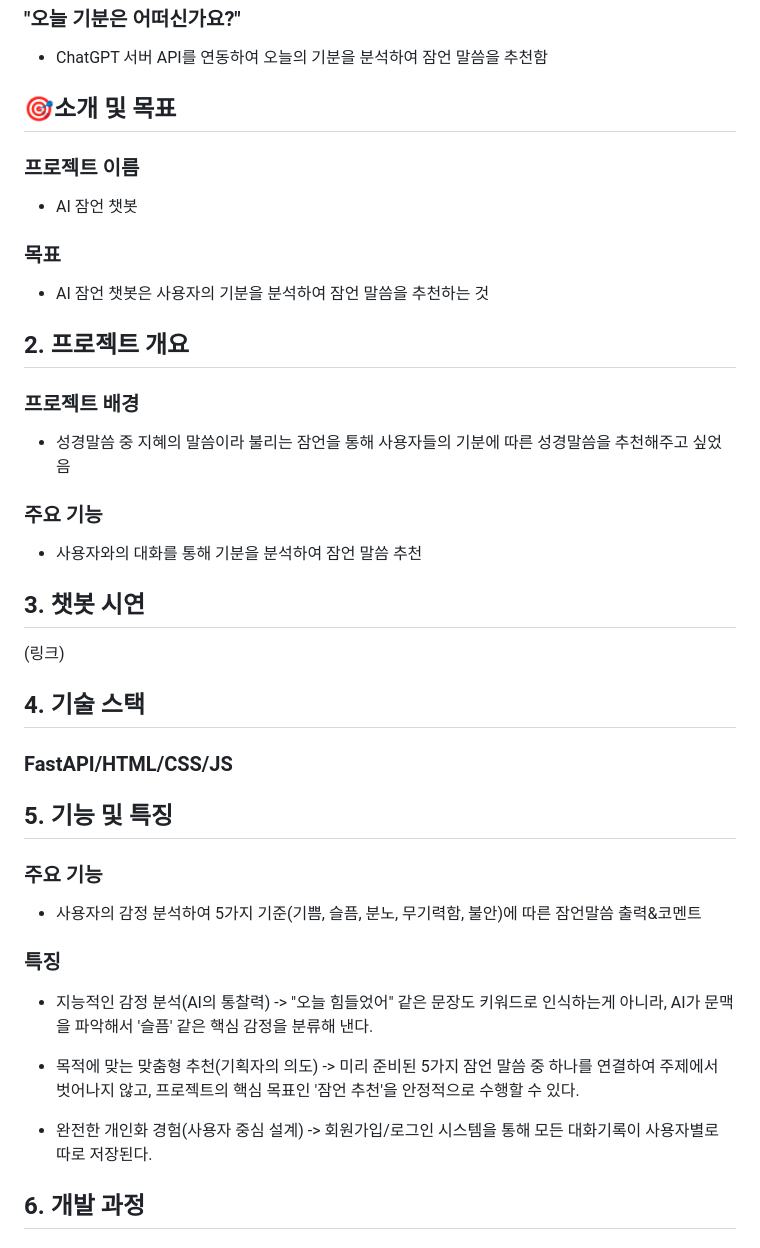
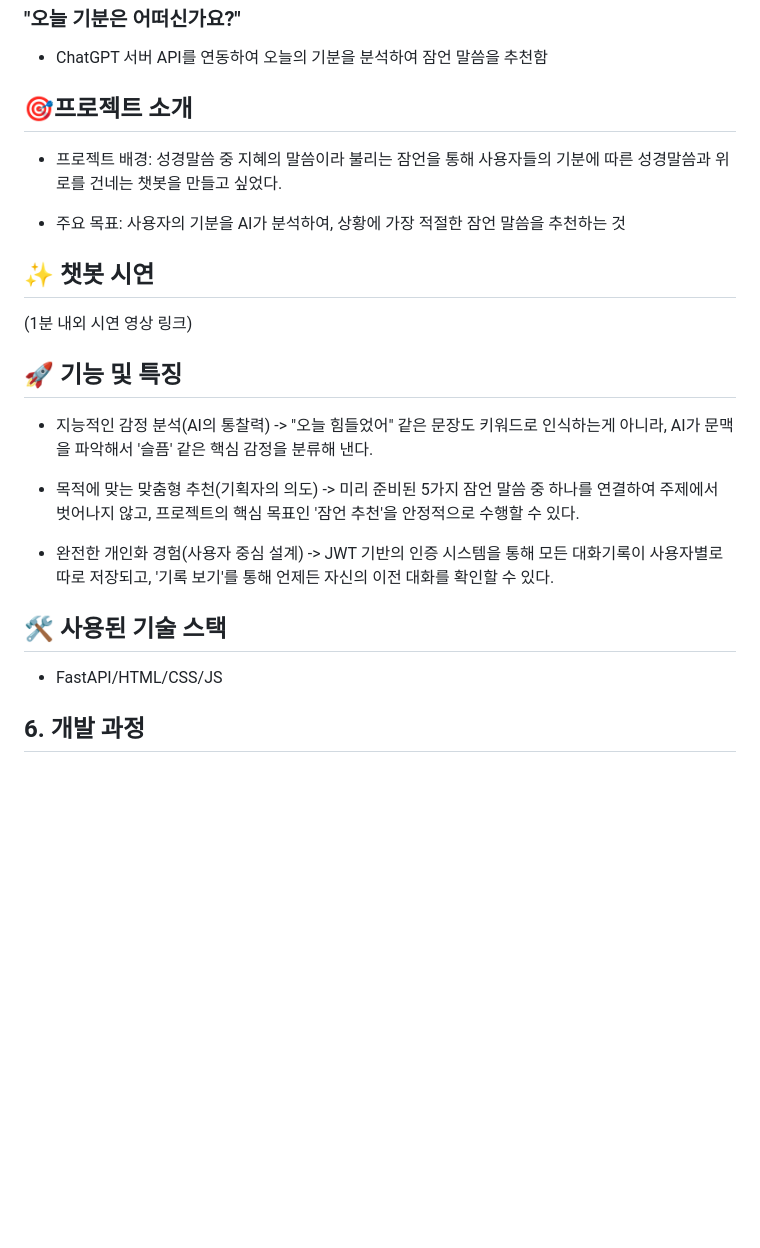
Before and after one commit to GH-57/First_Project, a Markdown page: README.md, the part around the change. GitHub-like rendering; blank space fills up the shorter version.

Commit message:
프로젝트 3일차

```diff
--- a/README.md
+++ b/README.md
@@ -3,36 +3,17 @@
 ### "오늘 기분은 어떠신가요?"
 * ChatGPT 서버 API를 연동하여 오늘의 기분을 분석하여 잠언 말씀을 추천함
 
-## 🎯소개 및 목표
+## 🎯프로젝트 소개
 
-### 프로젝트 이름
-* AI 잠언 챗봇
+* 프로젝트 배경: 성경말씀 중 지혜의 말씀이라 불리는 잠언을 통해 사용자들의 기분에 따른 성경말씀과 위로를 건네는 챗봇을 만들고 싶었다.
 
-### 목표
-* AI 잠언 챗봇은 사용자의 기분을 분석하여 잠언 말씀을 추천하는 것
+* 주요 목표: 사용자의 기분을 AI가 분석하여, 상황에 가장 적절한 잠언 말씀을 추천하는 것
 
-## 2. 프로젝트 개요
+## ✨ 챗봇 시연
+(1분 내외 시연 영상 링크)
 
-### 프로젝트 배경
-* 성경말씀 중 지혜의 말씀이라 불리는 잠언을 통해 사용자들의 기분에 따른 성경말씀을 추천해주고 싶었음
 
-### 주요 기능
-* 사용자와의 대화를 통해 기분을 분석하여 잠언 말씀 추천
-
-## 3. 챗봇 시연
-
-(링크)
-
-## 4. 기술 스택
-
-### FastAPI/HTML/CSS/JS
-
-## 5. 기능 및 특징
-
-### 주요 기능
-* 사용자의 감정 분석하여 5가지 기준(기쁨, 슬픔, 분노, 무기력함, 불안)에 따른 잠언말씀 출력&코멘트
-
-### 특징
+## 🚀 기능 및 특징
 * 지능적인 감정 분석(AI의 통찰력)
 -> "오늘 힘들었어" 같은 문장도 키워드로 인식하는게 아니라, AI가 문맥을 파악해서 '슬픔' 같은 핵심 감정을 분류해 낸다.
 
@@ -40,7 +21,13 @@
 -> 미리 준비된 5가지 잠언 말씀 중 하나를 연결하여 주제에서 벗어나지 않고, 프로젝트의 핵심 목표인 '잠언 추천'을 안정적으로 수행할 수 있다.
 
 * 완전한 개인화 경험(사용자 중심 설계)
--> 회원가입/로그인 시스템을 통해 모든 대화기록이 사용자별로 따로 저장된다.
+-> JWT 기반의 인증 시스템을 통해 모든 대화기록이 사용자별로 따로 저장되고, '기록 보기'를 통해 언제든 자신의 이전 대화를 확인할 수 있다.
+
+## 🛠️ 사용된 기술 스택
+
+* FastAPI/HTML/CSS/JS
+
+
 
 ## 6. 개발 과정
 
```
